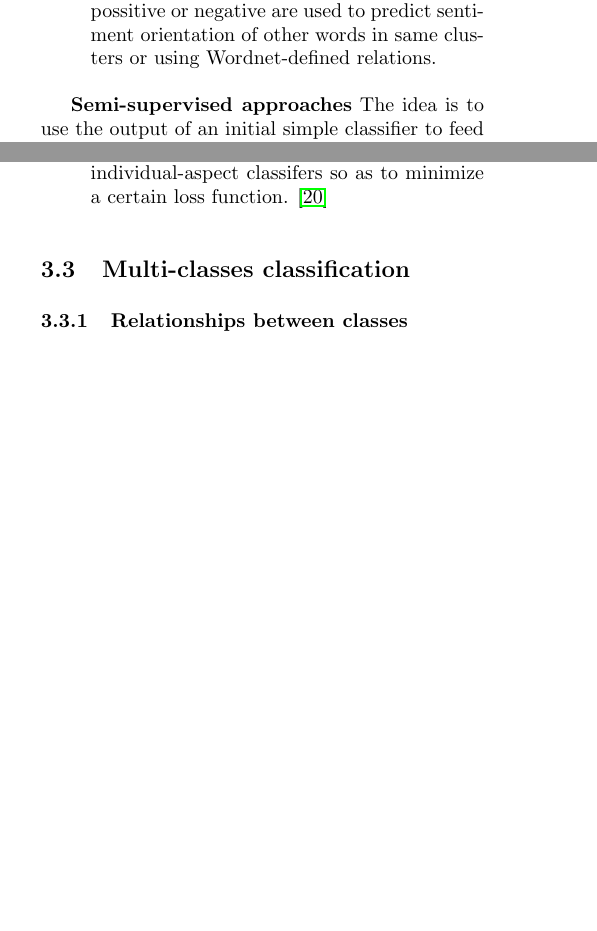
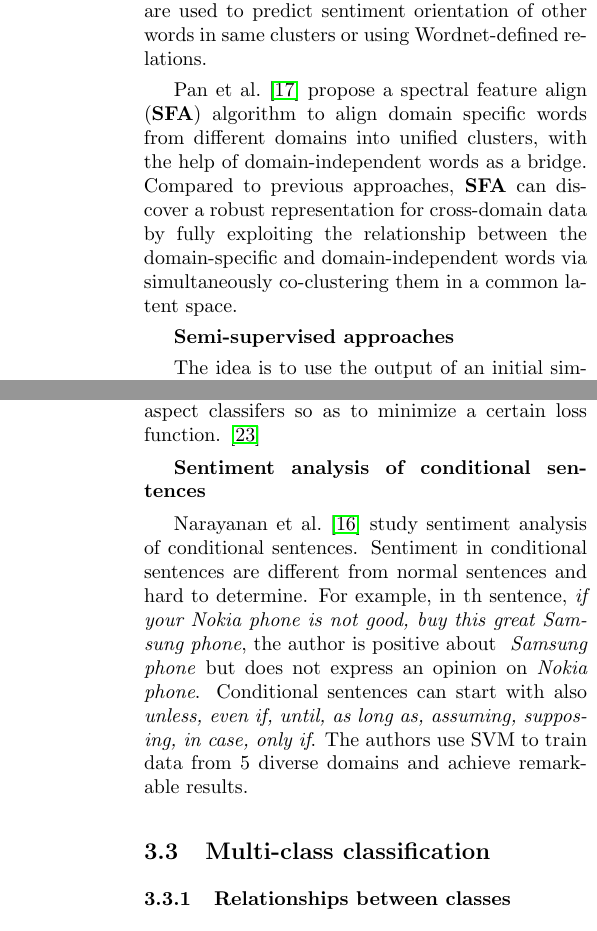
Before and after one commit to trunghlt/Opinion-Miner, a LaTeX document (docs/survey/survey_article.tex): two parts of the columns of pages 2 and 3 of 5 before the commit and two parts of the columns of pages 3 and 4 of 6 after it, joined at a grey line, cut so that both start at the same text, the shorter picture padded with empty space. The pictures show the PDF file docs/survey/survey_article.pdf that the author committed with the source.

Commit message:
Updated newest survey

```diff
--- a/docs/survey/survey_article.tex
+++ b/docs/survey/survey_article.tex
@@ -210,23 +211,27 @@ subjectivity  with in it.
 the sentiment polarity of the previous sentence if the scoring function does
-not
-  indicate a deterministic classification of a given sentence.
-              \item \citet{Hatzivassiloglou1997}
+not indicate a deterministic classification of a given sentence.
+
+            \citet{Hatzivassiloglou1997}
 use a semi-supervised method to build such a lexicon. Their idea is to
-classify
-  words by searching for their relationship by looking at conjunctions such as
-  ``elegant but over-priced'', or ``clever and informative''. In
+classify words by searching for their relationship by looking at conjunctions
+such as ``elegant but over-priced'', or ``clever and informative''. In
 \citet{Hatzivassiloglou1997}, after clustering, they simply assign the highest
 average frequency cluster as ``positive cluster''. The classificaiton
-precision
-  is more than 90\%. In some other work, some \textit{seed words} which are
-known
-  as possitive or negative are used to predict sentiment orientation of other
+precision is more than 90\%. In some other work, some \textit{seed words} which are
+known as possitive or negative are used to predict sentiment orientation of other
 words in same clusters or using Wordnet-defined relations.
-          \end{itemize}
+
+            \citet{Pan2010} propose a spectral feature align (\textbf{SFA})
+algorithm to align domain specific words from different domains into unified
+clusters, with the help of domain-independent words as a bridge. Compared to
+previous approaches, \textbf{SFA} can discover a robust representation for
+cross-domain data by fully exploiting the relationship between the domain-specific
+and domain-independent words via simultaneously co-clustering them in a common
+latent space.
 
         \textbf{Semi-supervised approaches}
+
           The idea is to use the output of an initial simple classifier to feed
   labeled data into a supervised trainer. The trained models learn
   certain patterns from the input data and hence can classify a wider set of
   inputs.
-          \begin{itemize}
@@ -279,9 +289,20 @@ on the textual information within a particular document.
-          \item \cite{Snyder2007} utilize agreement information in a task where
+
+        \citet{Snyder2007} utilize agreement information in a task where
 one must predict ratings for multiple asects of the same item. They then
 construct a linear classifier to predict whether all aspects of a product are
 given the same rating, and combine this prediction with that of
 individual-aspect classifers so as to minimize a certain loss function.
 \cite{Snyder2007}
-        \end{itemize}
+
+       \textbf{Sentiment analysis of conditional sentences}
+
+        \citet{Narayanan2009} study sentiment analysis of conditional sentences.
+Sentiment in conditional sentences are different from normal sentences and hard
+to determine. For example, in th sentence, \textit{if your Nokia phone is not
+good, buy this great Samsung phone}, the author is positive about \textit{
+Samsung phone} but does not express an opinion on \textit{Nokia phone}.
+Conditional sentences can start with also \textit{unless, even if, until, as long
+as, assuming, supposing, in case, only if}. The authors use SVM to train data
+from 5 diverse domains and achieve remarkable results.
 
 
@@ -289,20 +310,19 @@ individual-aspect classifers so as to minimize a certain loss function.
     \subsubsection{Relationships between classes}
-      \begin{itemize}
-        \item Standard multi-class categorization focuses on capturing the
+        Standard multi-class categorization focuses on capturing the
 distinct features present in each class, and ignore the fact that ``5 stars'' is
 much more like ``4 stars'' than ``2 stars''. \cite{Pang2005} observe that
 one-vs-all multi-class categorization scheme can outperform regression for a
 three-class classification problem (positive, neutral, and negative), perhaps
 due to each class exhibiting a sufficently distinct vocabulary, but for more
 fine-grained classification, regression emerges as the better of the two.
-        \item \cite{Pang2005} formulate rating inference as a metric label
+
+        \cite{Pang2005} formulate rating inference as a metric label
 problem (\cite{Kleinberg2002}), so that a natural notion of distance between
 classes (``2 stars'' and ``3 stars'' are more similar to each other than ``1
 star'' and ``4 stars'' are) is captured explicitly. More specifically, an
 optimal labeling is computed that balacnes the output of classifier that
 considers items in isolation with the importance of assign similar lables to
 similar items.
-      \end{itemize}
 
 \section{Conclusion}
 
```
Also changed, not shown: docs/survey/survey_article.pdf, docs/survey/survey_article.tex (50 more changed lines). Lines whose indentation alone changed are shown as unchanged.
